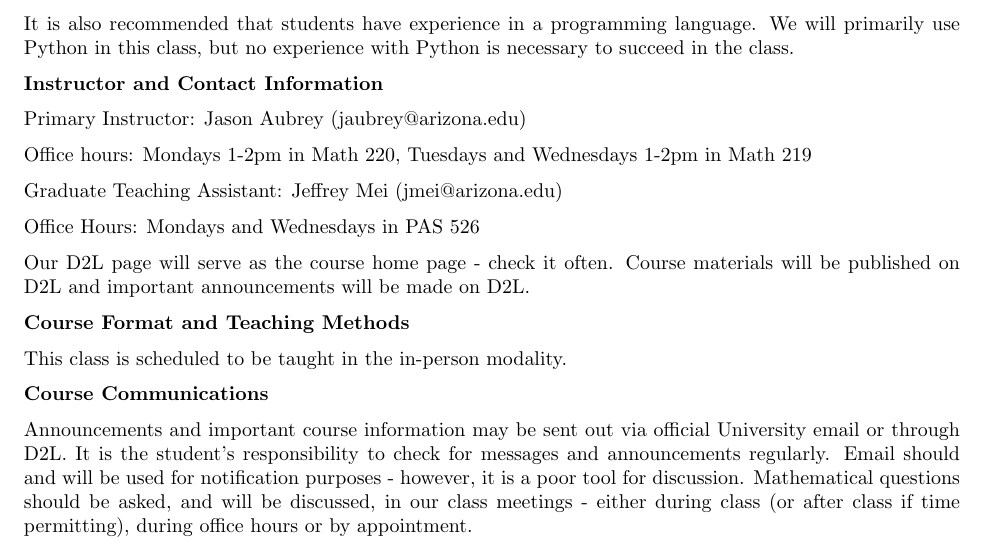
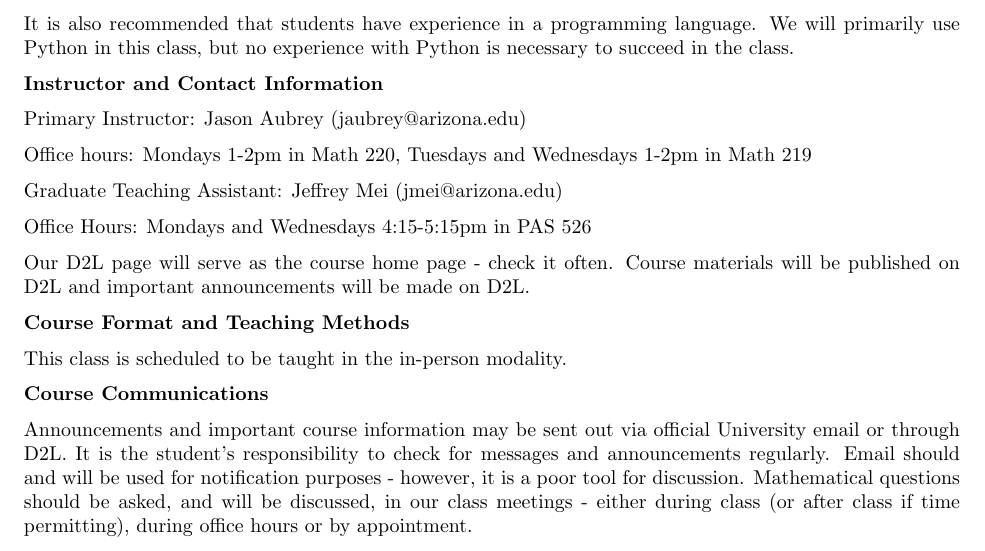
Before and after one commit to aubreyja/data367, a LaTeX document (Syllabus/367_SP26_Syllabus.tex): part of page 1 of 8, cut so that both start at the same text. Compiled offline with pdfLaTeX.

Commit message:
More edits to syllabus

```diff
--- a/Syllabus/367_SP26_Syllabus.tex
+++ b/Syllabus/367_SP26_Syllabus.tex
@@ -40,7 +40,7 @@ Office hours: Mondays 1-2pm in Math 220, Tuesdays and Wednesdays 1-2pm in Math 2
 
 Graduate Teaching Assistant: Jeffrey Mei (jmei@arizona.edu)
 
-Office Hours: Mondays and Wednesdays in PAS 526
+Office Hours: Mondays and Wednesdays 4:15-5:15pm in PAS 526
 
 Our D2L page will serve as the course home page - check it often. Course materials will be published on D2L and important announcements will be made on D2L.
 
```
Also changed, not shown: 3 other files.
